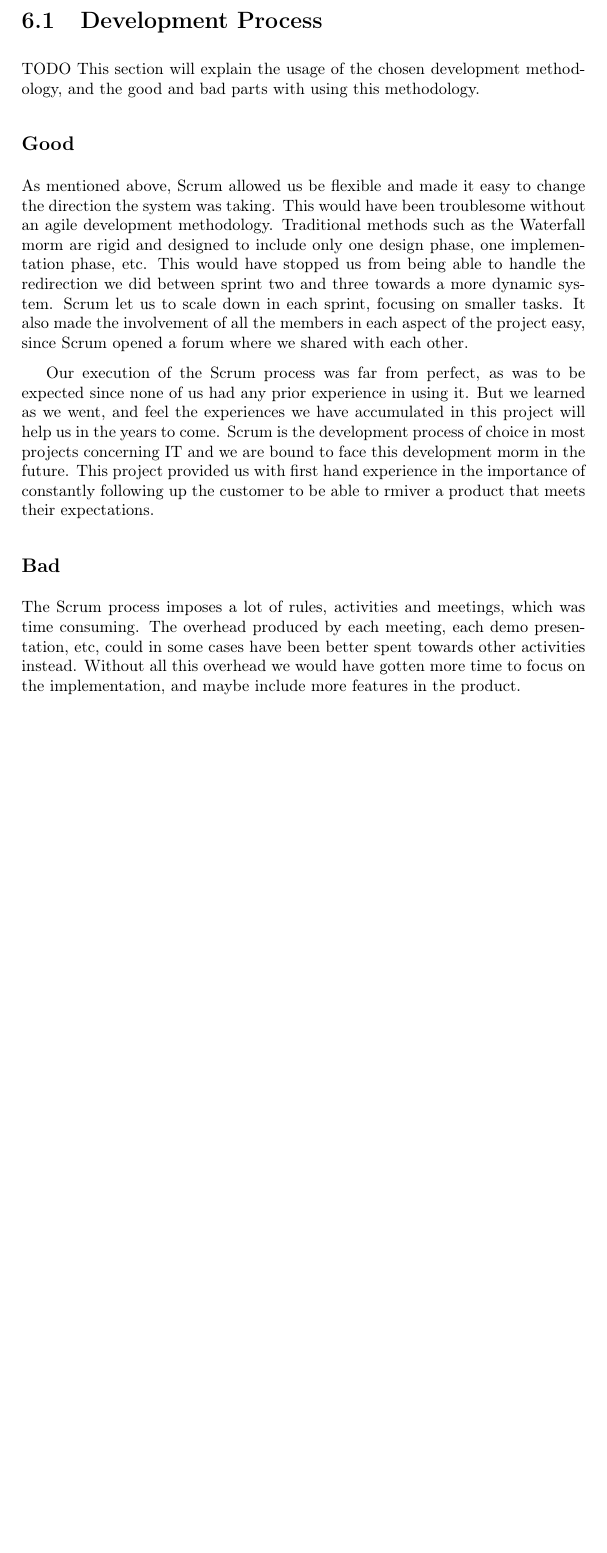
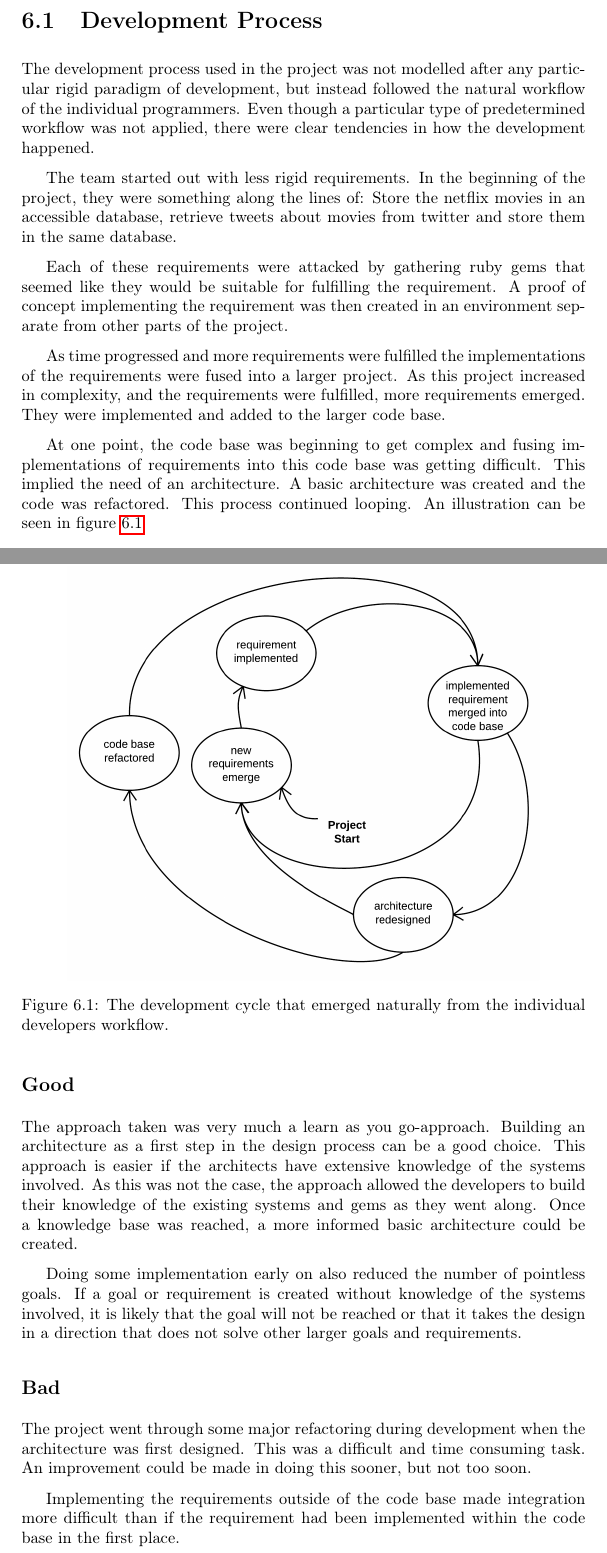
Before and after one commit to mcmhav/twilm-report, a LaTeX thesis (src/report.tex, which reads src/chapter/90-evaluation.tex): part of page 73 of 87 before the commit and two parts of pages 73 and 74 of 89 after it, the two joined at a grey line, cut so that both start at the same text, the shorter picture padded with empty space. Compiled offline with pdfLaTeX.

Commit message:
added section evaluation > development process

```diff
--- a/src/chapter/90-evaluation.tex
+++ b/src/chapter/90-evaluation.tex
@@ -10,18 +10,32 @@ This chapter will be used to evaluate the work and the results drawn from the re
 
 
 \section{Development Process}
-TODO
-This section will explain the usage of the chosen development methodology, and the good and bad parts with using this methodology.
+The development process used in the project was not modelled after any particular rigid paradigm of development, but instead followed the natural workflow of the individual programmers. Even though a particular type of predetermined workflow was not applied, there were clear tendencies in how the development happened.
+
+The team started out with less rigid requirements. In the beginning of the project, they were something along the lines of: Store the netflix movies in an accessible database, retrieve tweets about movies from twitter and store them in the same database.
+
+Each of these requirements were attacked by gathering ruby gems that seemed like they would be suitable for fulfilling the requirement. A proof of concept implementing the requirement was then created in an environment separate from other parts of the project.
+
+As time progressed and more requirements were fulfilled the implementations of the requirements were fused into a larger project. As this project increased in complexity, and the requirements were fulfilled, more requirements emerged. They were implemented and added to the larger code base.
+
+At one point, the code base was beginning to get complex and fusing implementations of requirements into this code base was getting difficult. This implied the need of an architecture. A basic architecture was created and the code was refactored. This process continued looping. An illustration can be seen in figure~\ref{figure:development-cycle}
+
+\begin{figure}[H]
+\includegraphics[width=4in]{image/evaluation-development-cycle.png}
+\centering
+\caption[]{The development cycle that emerged naturally from the individual developers workflow.}
+\label{figure:development-cycle}
+\end{figure}
 
 \subsection*{Good}
-As mentioned above, Scrum allowed us be flexible and made it easy to change the direction the system was taking. This would have been troublesome without an agile development methodology. Traditional methods such as the Waterfall morm are rigid and designed to include only one design phase, one implementation phase, etc. This would have stopped us from being able to handle the redirection we did between sprint two and three towards a more dynamic system. Scrum let us to scale down in each sprint, focusing on smaller tasks. It also made the involvement of all the members in each aspect of the project easy, since Scrum opened a forum where we shared with each other.
+The approach taken was very much a learn as you go-approach. Building an architecture as a first step in the design process can be a good choice. This approach is easier if the architects have extensive knowledge of the systems involved. As this was not the case, the approach allowed the developers to build their knowledge of the existing systems and gems as they went along. Once a knowledge base was reached, a more informed basic architecture could be created.
 
-Our execution of the Scrum process was far from perfect, as was to be expected since none of us had any prior experience in using it. But we learned as we went, and feel the experiences we have accumulated in this project will help us in the years to come. Scrum is the development process of choice in most projects concerning IT and we are bound to face this development morm in the future. This project provided us with first hand experience in the importance of constantly following up the customer to be able to rmiver a product that meets their expectations.
+Doing some implementation early on also reduced the number of pointless goals. If a goal or requirement is created without knowledge of the systems involved, it is likely that the goal will not be reached or that it takes the design in a direction that does not solve other larger goals and requirements.
 
 \subsection*{Bad}
-The Scrum process imposes a lot of rules, activities and meetings, which was time consuming. The overhead produced by each meeting, each demo presentation, etc, could in some cases have been better spent towards other activities instead. Without all this overhead we would have gotten more time to focus on the implementation, and maybe include more features in the product.
+The project went through some major refactoring during development when the architecture was first designed. This was a difficult and time consuming task. An improvement could be made in doing this sooner, but not too soon.
 
-
+Implementing the requirements outside of the code base made integration more difficult than if the requirement had been implemented within the code base in the first place.
 
 \section{Result Evaluation}
 TODO
```
Also changed, not shown: src/image/evaluation-development-cycle.png (added).
